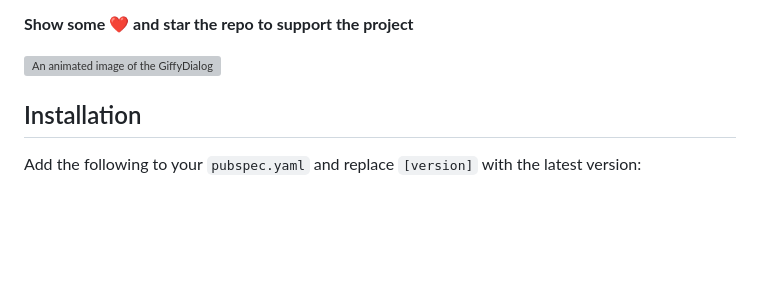
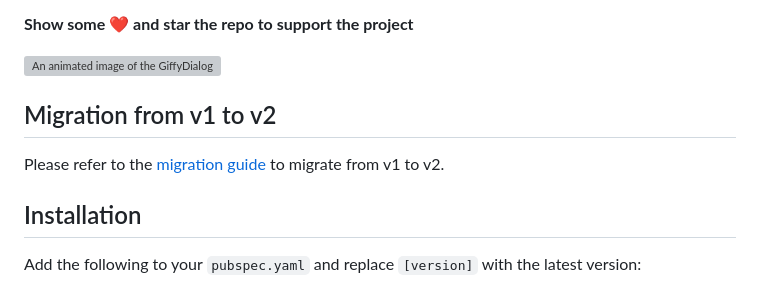
Before and after one commit to xsahil03x/giffy_dialog, a Markdown page: README.md, the part around the change. Rendered like a GitHub page; blank space fills up the shorter version; grey boxes are pictures that could not be loaded.

Commit message:
chore: update readme and add migration guide.
Signed-off-by: xsahil03x <xdsahil@gmail.com>

```diff
--- a/README.md
+++ b/README.md
@@ -13,6 +13,10 @@ A beautiful and custom alert dialog for flutter highly inspired from <a href="ht
 <p>
   <img src="https://github.com/xsahil03x/giffy_dialog/blob/master/asset/package_demo.gif?raw=true" alt="An animated image of the GiffyDialog" height="400"/>
 </p>
+
+## Migration from v1 to v2
+
+Please refer to the [migration guide](v1-v2_migration.md) to migrate from v1 to v2.
 
 ## Installation
 
```
Also changed, not shown: v1-v2_migration.md (added, +33 -0 lines).
